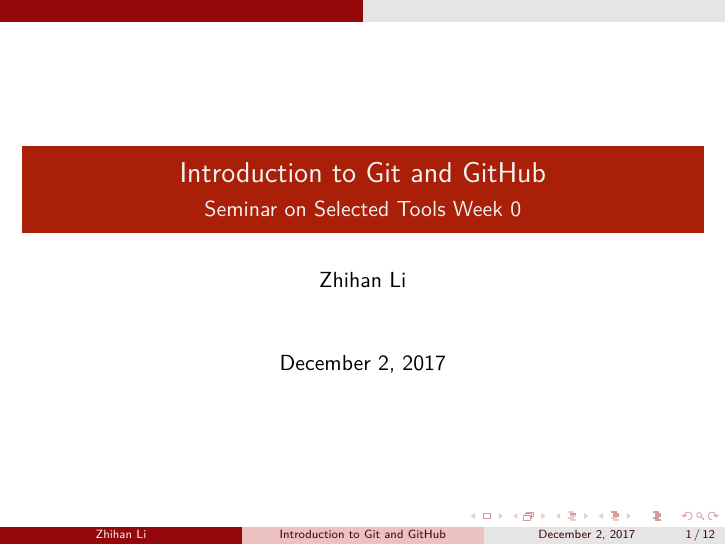
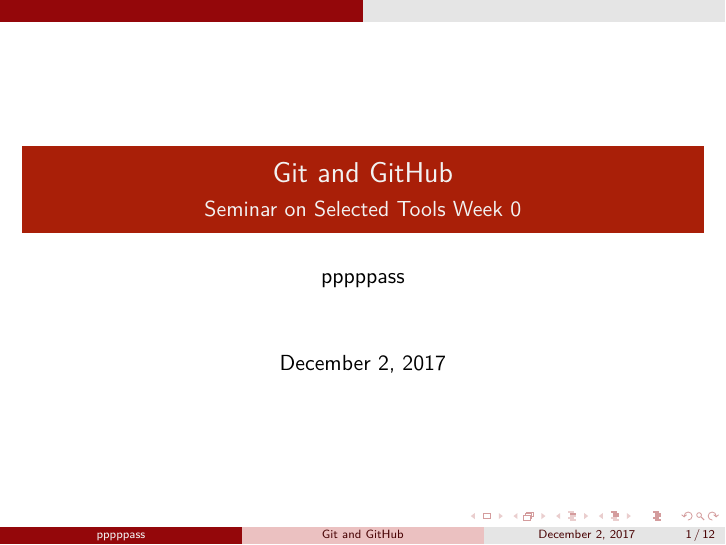
Before and after one commit to pppppass/ToolsSeminar, LaTeX slides (Week00/Git_and_GitHub.tex): page 1 of 12. Compiled offline with XeLaTeX.

Commit message:
[pppppass][personal] Update files
1. Rename ``Introduction to Git and GitHub'' to ``Git_and_GitHub''.
2. Clean real names due to privacy reasons.

```diff
--- a/Week00/Introduction_to_Git_and_GitHub.tex
+++ b/Week00/Git_and_GitHub.tex
@@ -2,20 +2,20 @@
 % !TeX program = LuaLaTeX
 % !TeX spellcheck = LaTeX
 
-% Author : lzh
-% Description : Introduction to Git and GitHub -- Seminar on Selected Tools Week 0
+% Author : pppppass
+% Description : Git and GitHub -- Seminar on Selected Tools Week 0
 
 \documentclass[english, nochinese]{pkuslide}
 
 \usepackage{def}
 
-\title{Introduction to Git and GitHub}
+\title{Git and GitHub}
 \subtitle{Seminar on Selected Tools Week 0}
 
-\author{Zhihan Li}
+\author{pppppass}
 \date{\today}
 
-\subject{Introduction to Git and GitHub -- Seminar on Selected Tools Week 0}
+\subject{Git and GitHub -- Seminar on Selected Tools Week 0}
 \keywords{}
 
 	\begin{document}
```
Also changed, not shown: Week00/Introduction_to_Python.tex (+2 -2 lines).
